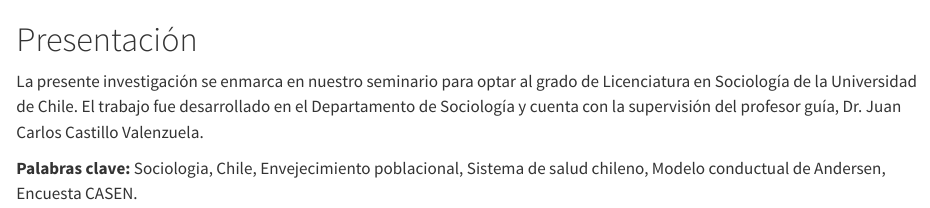
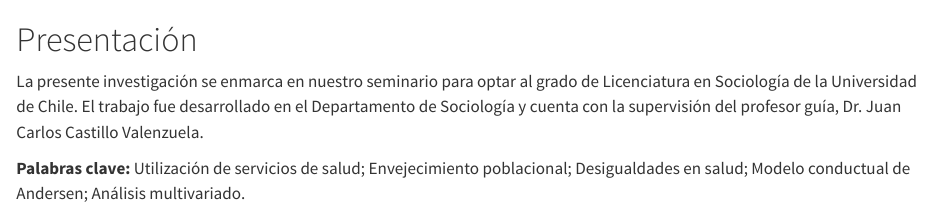
Before and after one commit to Amalia270/Tesis, a Quarto document (index.qmd): the page in a window 1100 px wide, from its top. Rendered offline with R 4.5, knitr and Pandoc in place of Quarto, with nearby package versions.

Commit message:
palabras clave

```diff
--- a/index.qmd
+++ b/index.qmd
@@ -19,11 +19,11 @@ div[data-when-format="pdf"] { display: none !important; }
 La presente investigación se enmarca en nuestro seminario para optar al grado de Licenciatura en Sociología de la Universidad de Chile. El trabajo fue desarrollado en el Departamento de Sociología y cuenta con la supervisión del profesor guía, Dr. Juan Carlos Castillo Valenzuela.
 
 ::: {.content-visible when-format="pdf"}
-\noindent\small\textbf{Palabras clave:} Sociologia, Chile, Envejecimiento poblacional, Sistema de salud chileno, Modelo conductual de Andersen, Encuesta CASEN. \par
+\noindent\small\textbf{Palabras clave:} Utilización de servicios de salud; Envejecimiento poblacional; Desigualdades en salud; Modelo conductual de Andersen; Análisis multivariado. \par
 :::
 
 ::: {.content-visible when-format="html"}
 ::: {.keywords-box}
-<strong>Palabras clave:</strong> Sociologia, Chile, Envejecimiento poblacional, Sistema de salud chileno, Modelo conductual de Andersen, Encuesta CASEN.
+<strong>Palabras clave:</strong> Utilización de servicios de salud; Envejecimiento poblacional; Desigualdades en salud; Modelo conductual de Andersen; Análisis multivariado.
 :::
 :::
```
Also changed, not shown: 1 other file.
